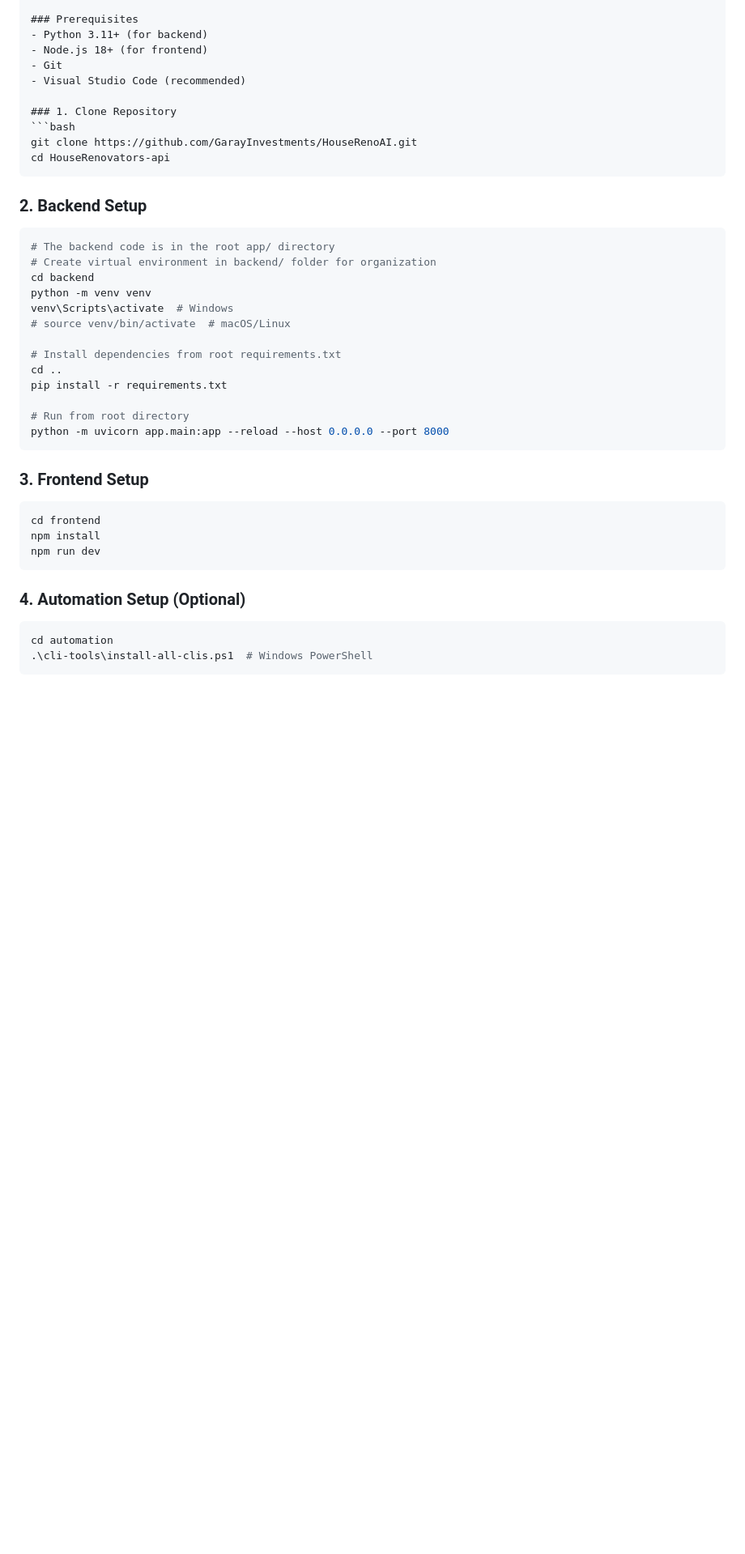
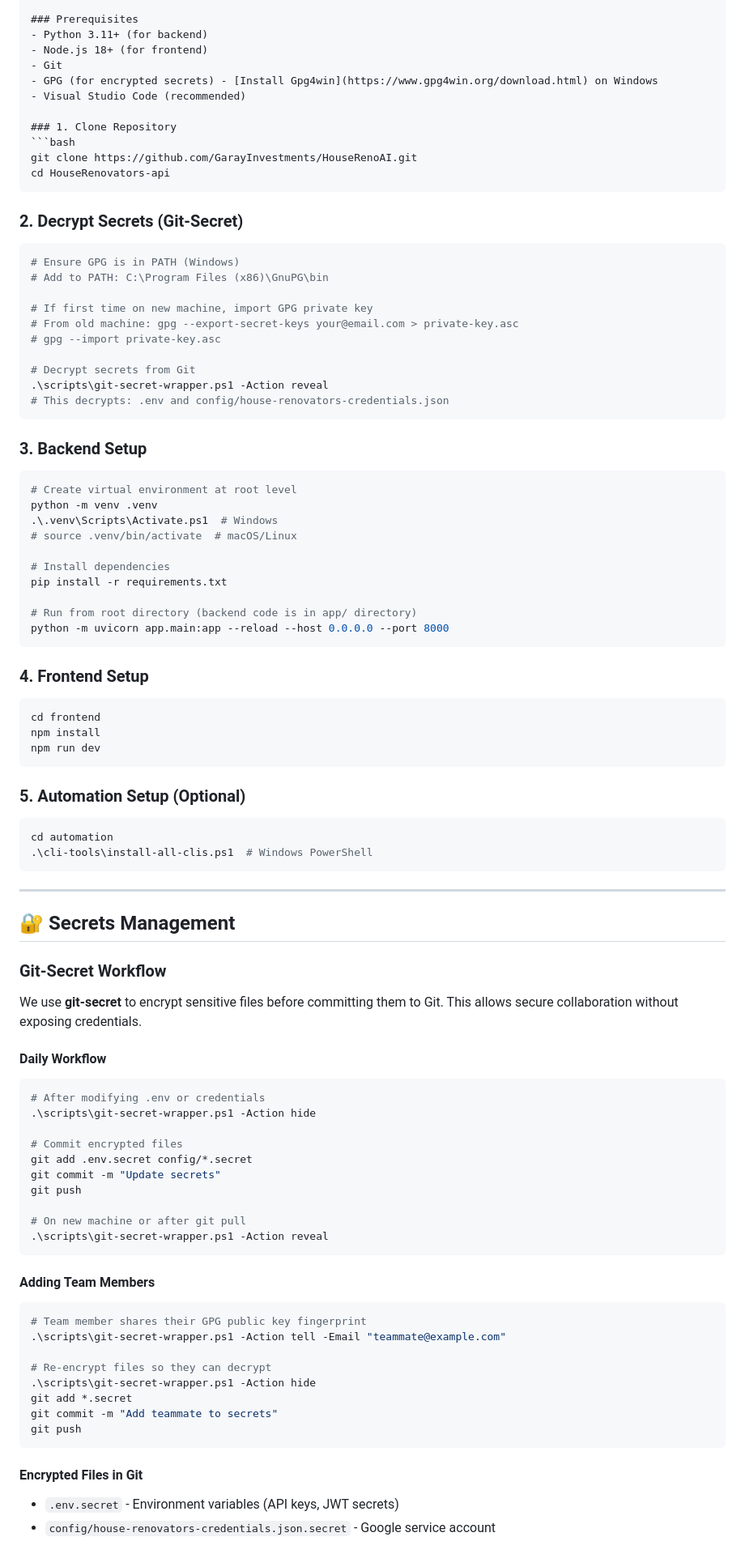
Before and after one commit to GarayInvestments/HouseRenoAI, a Markdown page: README.md, the part around the change printed below. Shown: that part at 81% size. Rendered like a GitHub page; blank space fills up the shorter version.

````diff
--- a/README.md
+++ b/README.md
@@ -72,6 +72,7 @@ HouseRenovators-api/
 - Python 3.11+ (for backend)
 - Node.js 18+ (for frontend)
 - Git
+- GPG (for encrypted secrets) - [Install Gpg4win](https://www.gpg4win.org/download.html) on Windows
 - Visual Studio Code (recommended)
 
 ### 1. Clone Repository
@@ -80,32 +81,82 @@ git clone https://github.com/GarayInvestments/HouseRenoAI.git
 cd HouseRenovators-api
 ```
 
-### 2. Backend Setup
+### 2. Decrypt Secrets (Git-Secret)
 ```bash
-# The backend code is in the root app/ directory
-# Create virtual environment in backend/ folder for organization
-cd backend
-python -m venv venv
-venv\Scripts\activate  # Windows
-# source venv/bin/activate  # macOS/Linux
+# Ensure GPG is in PATH (Windows)
+# Add to PATH: C:\Program Files (x86)\GnuPG\bin
 
-# Install dependencies from root requirements.txt
-cd ..
+# If first time on new machine, import GPG private key
+# From old machine: gpg --export-secret-keys your@email.com > private-key.asc
+# gpg --import private-key.asc
+
+# Decrypt secrets from Git
+.\scripts\git-secret-wrapper.ps1 -Action reveal
+# This decrypts: .env and config/house-renovators-credentials.json
+```
+
+### 3. Backend Setup
+```bash
+# Create virtual environment at root level
+python -m venv .venv
+.\.venv\Scripts\Activate.ps1  # Windows
+# source .venv/bin/activate  # macOS/Linux
+
+# Install dependencies
 pip install -r requirements.txt
 
-# Run from root directory
+# Run from root directory (backend code is in app/ directory)
 python -m uvicorn app.main:app --reload --host 0.0.0.0 --port 8000
 ```
 
-### 3. Frontend Setup
+### 4. Frontend Setup
 ```bash
 cd frontend
 npm install
 npm run dev
 ```
 
-### 4. Automation Setup (Optional)
+### 5. Automation Setup (Optional)
 ```bash
 cd automation
 .\cli-tools\install-all-clis.ps1  # Windows PowerShell
 ```
+
+---
+
+## 🔐 Secrets Management
+
+### **Git-Secret Workflow**
+
+We use **git-secret** to encrypt sensitive files before committing them to Git. This allows secure collaboration without exposing credentials.
+
+#### Daily Workflow
+```powershell
+# After modifying .env or credentials
+.\scripts\git-secret-wrapper.ps1 -Action hide
+
+# Commit encrypted files
+git add .env.secret config/*.secret
+git commit -m "Update secrets"
+git push
+
+# On new machine or after git pull
+.\scripts\git-secret-wrapper.ps1 -Action reveal
+```
+
+#### Adding Team Members
+```powershell
+# Team member shares their GPG public key fingerprint
+.\scripts\git-secret-wrapper.ps1 -Action tell -Email "teammate@example.com"
+
+# Re-encrypt files so they can decrypt
+.\scripts\git-secret-wrapper.ps1 -Action hide
+git add *.secret
+git commit -m "Add teammate to secrets"
+git push
+```
+
+#### Encrypted Files in Git
+- `.env.secret` - Environment variables (API keys, JWT secrets)
+- `config/house-renovators-credentials.json.secret` - Google service account
+
````
Also changed, not shown: other parts of README.md (+48 -5 lines).
